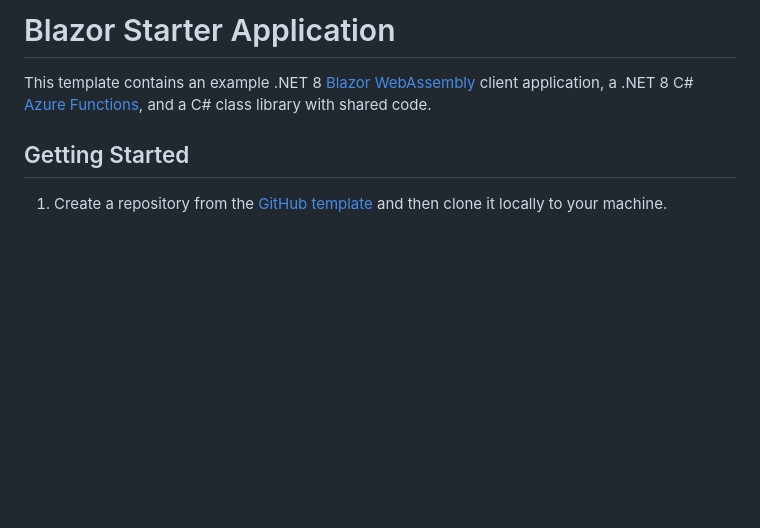
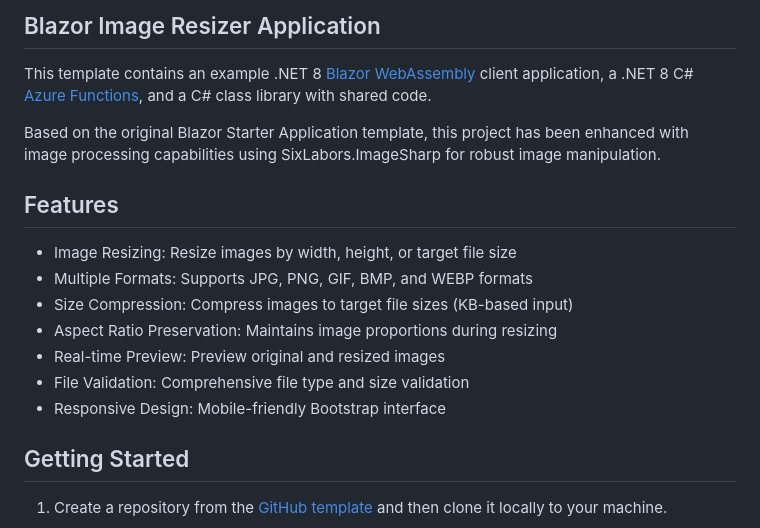
Before and after one commit to millerjl1980/image-resize-web-app, a Markdown page: README.md, the part around the change. Rendered like a GitHub page; blank space fills up the shorter version.

```diff
--- a/README.md
+++ b/README.md
@@ -1,6 +1,17 @@
-# Blazor Starter Application
+## Blazor Image Resizer Application
 
 This template contains an example .NET 8 [Blazor WebAssembly](https://docs.microsoft.com/aspnet/core/blazor/?view=aspnetcore-6.0#blazor-webassembly) client application, a .NET 8 C# [Azure Functions](https://docs.microsoft.com/azure/azure-functions/functions-overview), and a C# class library with shared code.
+
+Based on the original Blazor Starter Application template, this project has been enhanced with image processing capabilities using SixLabors.ImageSharp for robust image manipulation.
+
+## Features
+- Image Resizing: Resize images by width, height, or target file size
+- Multiple Formats: Supports JPG, PNG, GIF, BMP, and WEBP formats
+- Size Compression: Compress images to target file sizes (KB-based input)
+- Aspect Ratio Preservation: Maintains image proportions during resizing
+- Real-time Preview: Preview original and resized images
+- File Validation: Comprehensive file type and size validation
+- Responsive Design: Mobile-friendly Bootstrap interface
 
 ## Getting Started
 
```
